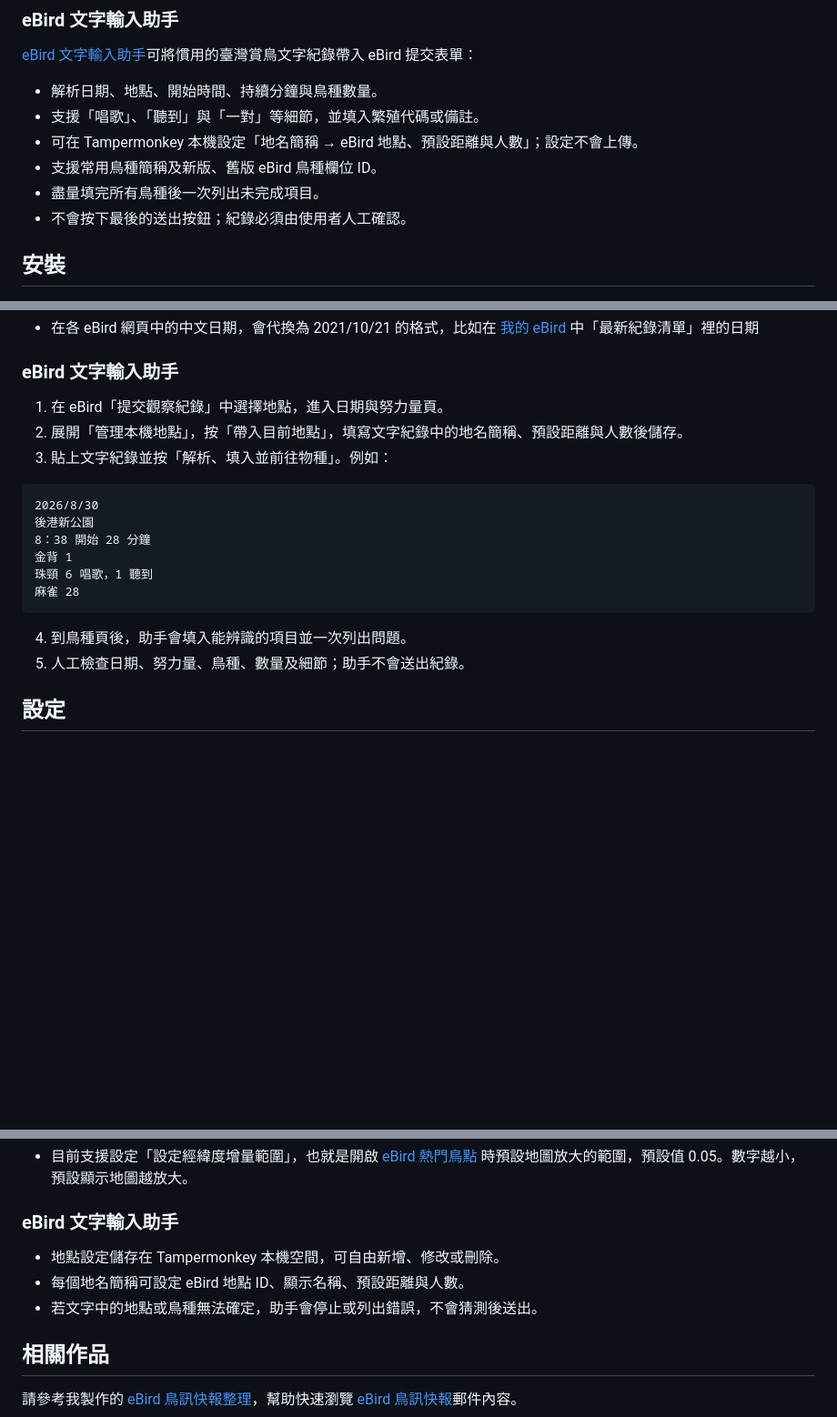
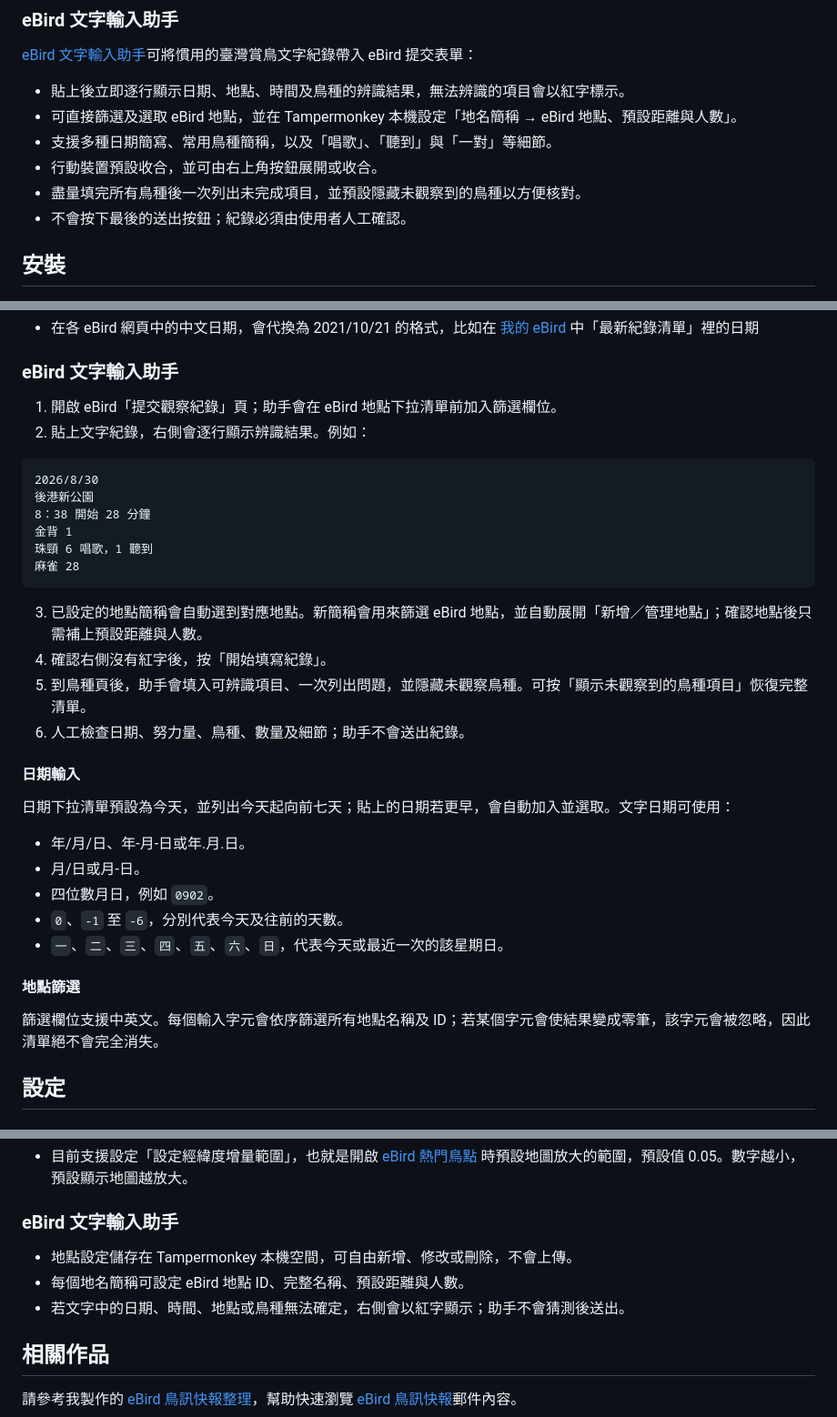
Before and after one commit to ChrisTorng/eBirdScripts, a Markdown page: README.md, 3 parts joined by grey strips. Shown at 91% size. Drawn GitHub-style; blank space fills up the shorter version.

Commit message:
Document mobile preview and location workflow

````diff
--- a/README.md
+++ b/README.md
@@ -21,11 +21,11 @@ eBird Scripts 是一個 [Tampermonkey](https://www.tampermonkey.net/) 使用者
 
 [eBird 文字輸入助手](https://github.com/ChrisTorng/eBirdScripts/raw/main/EBirdTextInputAssistant.user.js)可將慣用的臺灣賞鳥文字紀錄帶入 eBird 提交表單：
 
-- 解析日期、地點、開始時間、持續分鐘與鳥種數量。
-- 支援「唱歌」、「聽到」與「一對」等細節，並填入繁殖代碼或備註。
-- 可在 Tampermonkey 本機設定「地名簡稱 → eBird 地點、預設距離與人數」；設定不會上傳。
-- 支援常用鳥種簡稱及新版、舊版 eBird 鳥種欄位 ID。
-- 盡量填完所有鳥種後一次列出未完成項目。
+- 貼上後立即逐行顯示日期、地點、時間及鳥種的辨識結果，無法辨識的項目會以紅字標示。
+- 可直接篩選及選取 eBird 地點，並在 Tampermonkey 本機設定「地名簡稱 → eBird 地點、預設距離與人數」。
+- 支援多種日期簡寫、常用鳥種簡稱，以及「唱歌」、「聽到」與「一對」等細節。
+- 行動裝置預設收合，並可由右上角按鈕展開或收合。
+- 盡量填完所有鳥種後一次列出未完成項目，並預設隱藏未觀察到的鳥種以方便核對。
 - 不會按下最後的送出按鈕；紀錄必須由使用者人工確認。
 
 ## 安裝
@@ -54,9 +54,8 @@ eBird Scripts 是一個 [Tampermonkey](https://www.tampermonkey.net/) 使用者
 
 ### eBird 文字輸入助手
 
-1. 在 eBird「提交觀察紀錄」中選擇地點，進入日期與努力量頁。
-2. 展開「管理本機地點」，按「帶入目前地點」，填寫文字紀錄中的地名簡稱、預設距離與人數後儲存。
-3. 貼上文字紀錄並按「解析、填入並前往物種」。例如：
+1. 開啟 eBird「提交觀察紀錄」頁；助手會在 eBird 地點下拉清單前加入篩選欄位。
+2. 貼上文字紀錄，右側會逐行顯示辨識結果。例如：
 
 ```text
 2026/8/30
@@ -67,8 +66,24 @@ eBird Scripts 是一個 [Tampermonkey](https://www.tampermonkey.net/) 使用者
 麻雀 28
 ```
 
-4. 到鳥種頁後，助手會填入能辨識的項目並一次列出問題。
-5. 人工檢查日期、努力量、鳥種、數量及細節；助手不會送出紀錄。
+3. 已設定的地點簡稱會自動選到對應地點。新簡稱會用來篩選 eBird 地點，並自動展開「新增／管理地點」；確認地點後只需補上預設距離與人數。
+4. 確認右側沒有紅字後，按「開始填寫紀錄」。
+5. 到鳥種頁後，助手會填入可辨識項目、一次列出問題，並隱藏未觀察鳥種。可按「顯示未觀察到的鳥種項目」恢復完整清單。
+6. 人工檢查日期、努力量、鳥種、數量及細節；助手不會送出紀錄。
+
+#### 日期輸入
+
+日期下拉清單預設為今天，並列出今天起向前七天；貼上的日期若更早，會自動加入並選取。文字日期可使用：
+
+- 年/月/日、年-月-日或年.月.日。
+- 月/日或月-日。
+- 四位數月日，例如 `0902`。
+- `0`、`-1` 至 `-6`，分別代表今天及往前的天數。
+- `一`、`二`、`三`、`四`、`五`、`六`、`日`，代表今天或最近一次的該星期日。
+
+#### 地點篩選
+
+篩選欄位支援中英文。每個輸入字元會依序篩選所有地點名稱及 ID；若某個字元會使結果變成零筆，該字元會被忽略，因此清單絕不會完全消失。
 
 ## 設定
 
@@ -82,9 +97,9 @@ eBird Scripts 是一個 [Tampermonkey](https://www.tampermonkey.net/) 使用者
 
 ### eBird 文字輸入助手
 
-- 地點設定儲存在 Tampermonkey 本機空間，可自由新增、修改或刪除。
-- 每個地名簡稱可設定 eBird 地點 ID、顯示名稱、預設距離與人數。
-- 若文字中的地點或鳥種無法確定，助手會停止或列出錯誤，不會猜測後送出。
+- 地點設定儲存在 Tampermonkey 本機空間，可自由新增、修改或刪除，不會上傳。
+- 每個地名簡稱可設定 eBird 地點 ID、完整名稱、預設距離與人數。
+- 若文字中的日期、時間、地點或鳥種無法確定，右側會以紅字顯示；助手不會猜測後送出。
 
 ## 相關作品
 
````
